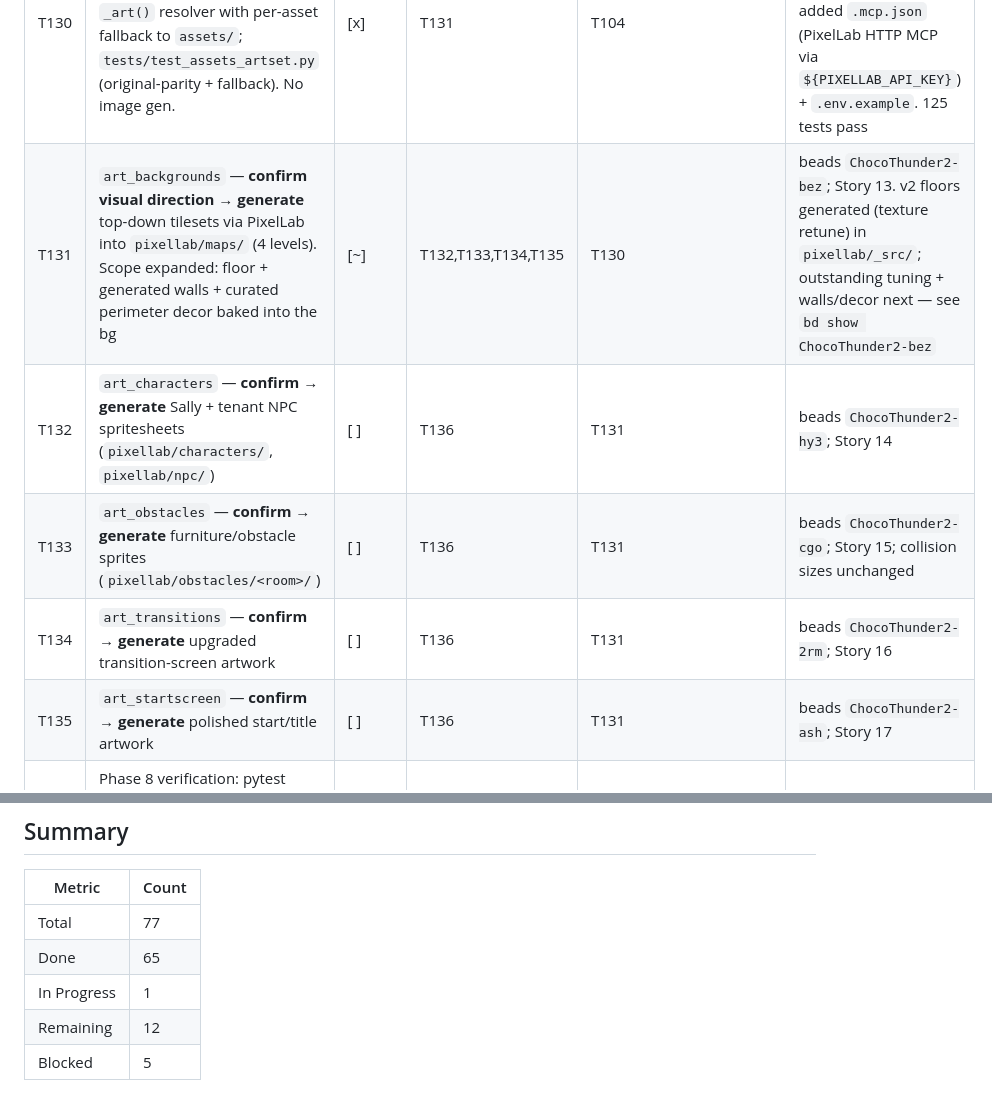
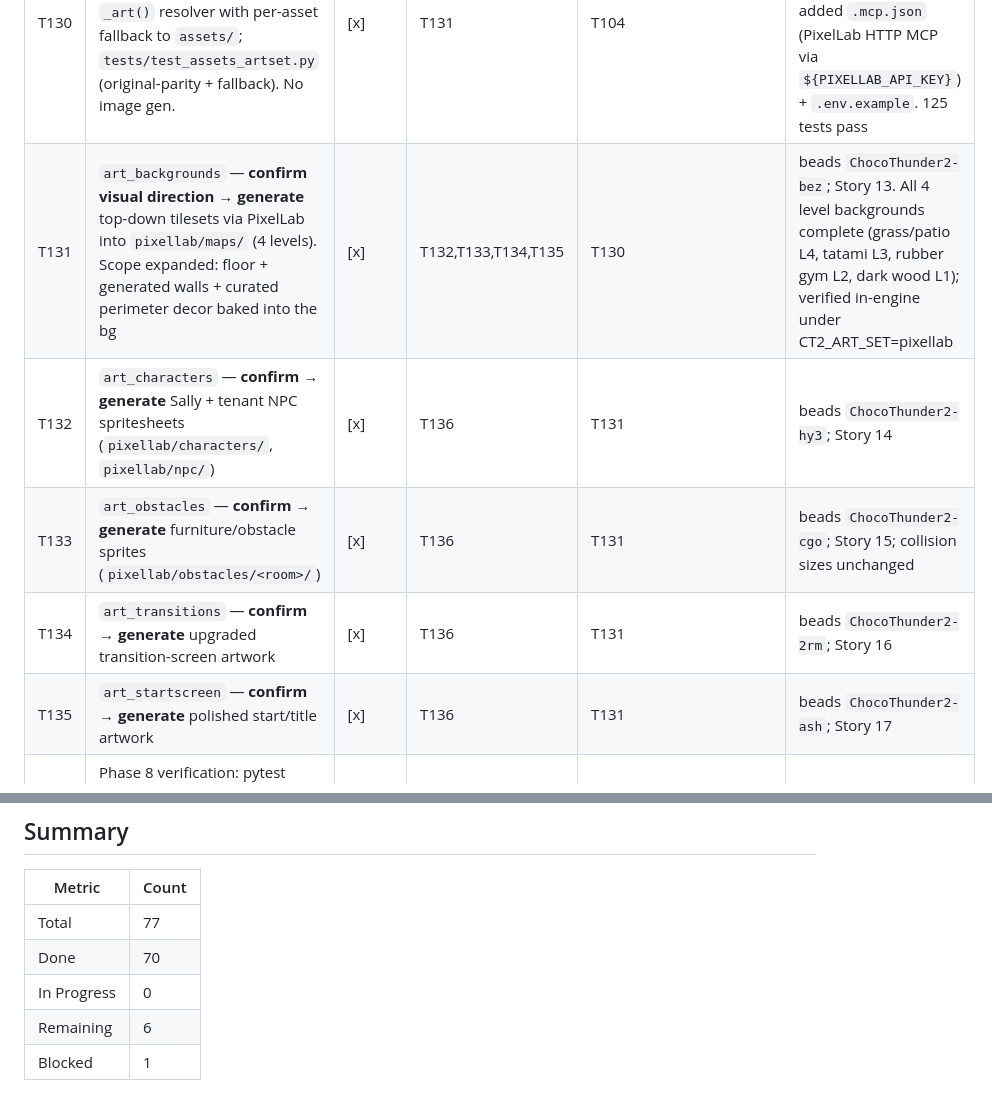
Before and after one commit to erickcap14/ChocoThunder2, a Markdown page: tasks.md, 2 parts joined by grey strips. Rendered like a GitHub page.

Commit message:
chore(tasks): mark Phase 8 art tasks complete (T131–T135)
All five PixelLab art tasks done: backgrounds, characters, obstacles,
transitions, and start screen. T136 (verification gate) now unblocked.

Co-Authored-By: Claude Sonnet 4.6 <noreply@anthropic.com>

```diff
--- a/tasks.md
+++ b/tasks.md
@@ -159,11 +159,11 @@
 | ID | Task | Status | Blocks | Blocked By | Notes |
 |----|------|--------|--------|------------|-------|
 | T130 | `art_pipeline_foundation` — `config.ART_SET`/`art_root()` + `pixellab/` tree + `assets.py` `_art()` resolver with per-asset fallback to `assets/`; `tests/test_assets_artset.py` (original-parity + fallback). No image gen. | [x] | T131 | T104 | beads `ChocoThunder2-hvu`; `levels.py` unchanged; lru_cache fixed at startup. Also added `.mcp.json` (PixelLab HTTP MCP via `${PIXELLAB_API_KEY}`) + `.env.example`. 125 tests pass |
-| T131 | `art_backgrounds` — **confirm visual direction → generate** top-down tilesets via PixelLab into `pixellab/maps/` (4 levels). Scope expanded: floor + generated walls + curated perimeter decor baked into the bg | [~] | T132,T133,T134,T135 | T130 | beads `ChocoThunder2-bez`; Story 13. v2 floors generated (texture retune) in `pixellab/_src/`; outstanding tuning + walls/decor next — see `bd show ChocoThunder2-bez` |
-| T132 | `art_characters` — **confirm → generate** Sally + tenant NPC spritesheets (`pixellab/characters/`, `pixellab/npc/`) | [ ] | T136 | T131 | beads `ChocoThunder2-hy3`; Story 14 |
-| T133 | `art_obstacles` — **confirm → generate** furniture/obstacle sprites (`pixellab/obstacles/<room>/`) | [ ] | T136 | T131 | beads `ChocoThunder2-cgo`; Story 15; collision sizes unchanged |
-| T134 | `art_transitions` — **confirm → generate** upgraded transition-screen artwork | [ ] | T136 | T131 | beads `ChocoThunder2-2rm`; Story 16 |
-| T135 | `art_startscreen` — **confirm → generate** polished start/title artwork | [ ] | T136 | T131 | beads `ChocoThunder2-ash`; Story 17 |
+| T131 | `art_backgrounds` — **confirm visual direction → generate** top-down tilesets via PixelLab into `pixellab/maps/` (4 levels). Scope expanded: floor + generated walls + curated perimeter decor baked into the bg | [x] | T132,T133,T134,T135 | T130 | beads `ChocoThunder2-bez`; Story 13. All 4 level backgrounds complete (grass/patio L4, tatami L3, rubber gym L2, dark wood L1); verified in-engine under CT2_ART_SET=pixellab |
+| T132 | `art_characters` — **confirm → generate** Sally + tenant NPC spritesheets (`pixellab/characters/`, `pixellab/npc/`) | [x] | T136 | T131 | beads `ChocoThunder2-hy3`; Story 14 |
+| T133 | `art_obstacles` — **confirm → generate** furniture/obstacle sprites (`pixellab/obstacles/<room>/`) | [x] | T136 | T131 | beads `ChocoThunder2-cgo`; Story 15; collision sizes unchanged |
+| T134 | `art_transitions` — **confirm → generate** upgraded transition-screen artwork | [x] | T136 | T131 | beads `ChocoThunder2-2rm`; Story 16 |
+| T135 | `art_startscreen` — **confirm → generate** polished start/title artwork | [x] | T136 | T131 | beads `ChocoThunder2-ash`; Story 17 |
 | T136 | Phase 8 verification: pytest green incl. `ART_SET` fallback; review screenshots for both art sets; confirm no runtime PixelLab calls (offline preserved) | [ ] | — | T131,T132,T133,T134,T135 | Art-phase sign-off; feeds Phase 7 iOS build |
 
 ---
@@ -290,7 +290,7 @@ T135 → T136
 | Metric | Count |
 |--------|-------|
 | Total | 77 |
-| Done | 65 |
-| In Progress | 1 |
-| Remaining | 12 |
-| Blocked | 5 |
+| Done | 70 |
+| In Progress | 0 |
+| Remaining | 6 |
+| Blocked | 1 |
```
